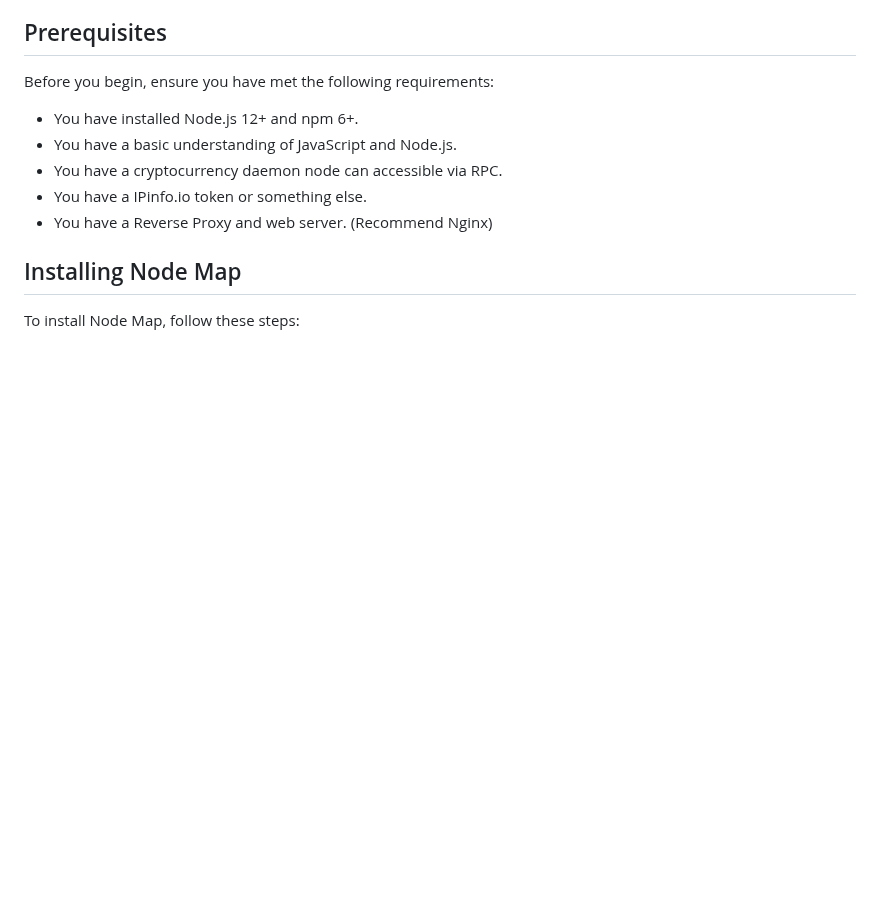
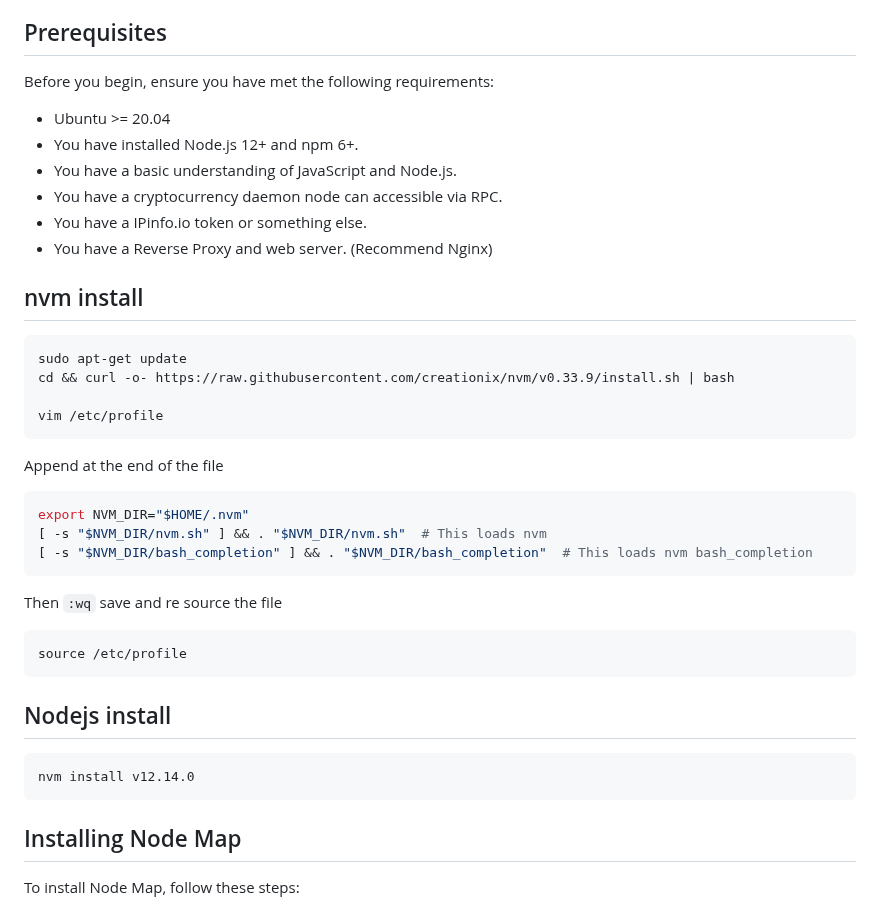
Before and after one commit to bailaoshijiadao/sugarchain-nodemap, a Markdown page: README.md, the part around one of its changes. Drawn GitHub-style; folded sections open; blank space fills up the shorter version.

````diff
--- a/README.md
+++ b/README.md
@@ -22,12 +23,34 @@ This project provides a web application for displaying information about cryptoc
 ## Prerequisites
 
 Before you begin, ensure you have met the following requirements:
+- Ubuntu >= 20.04
 - You have installed Node.js 12+ and npm 6+.
 - You have a basic understanding of JavaScript and Node.js.
 - You have a cryptocurrency daemon node can accessible via RPC.
 - You have a IPinfo.io token or something else.
 - You have a Reverse Proxy and web server. (Recommend Nginx)
 
+## nvm install
+   ```bash
+   sudo apt-get update
+   cd && curl -o- https://raw.githubusercontent.com/creationix/nvm/v0.33.9/install.sh | bash
+
+   vim /etc/profile
+   ```
+Append at the end of the file
+   ```bash
+   export NVM_DIR="$HOME/.nvm"
+   [ -s "$NVM_DIR/nvm.sh" ] && . "$NVM_DIR/nvm.sh"  # This loads nvm
+   [ -s "$NVM_DIR/bash_completion" ] && . "$NVM_DIR/bash_completion"  # This loads nvm bash_completion
+   ```
+Then `:wq` save and re source the file
+   ```bash
+   source /etc/profile
+   ```
+## Nodejs install
+   ```bash
+   nvm install v12.14.0
+   ```
 ## Installing Node Map
 
 To install Node Map, follow these steps:
````
Also changed, not shown: other parts of README.md (+68 -57 lines).
